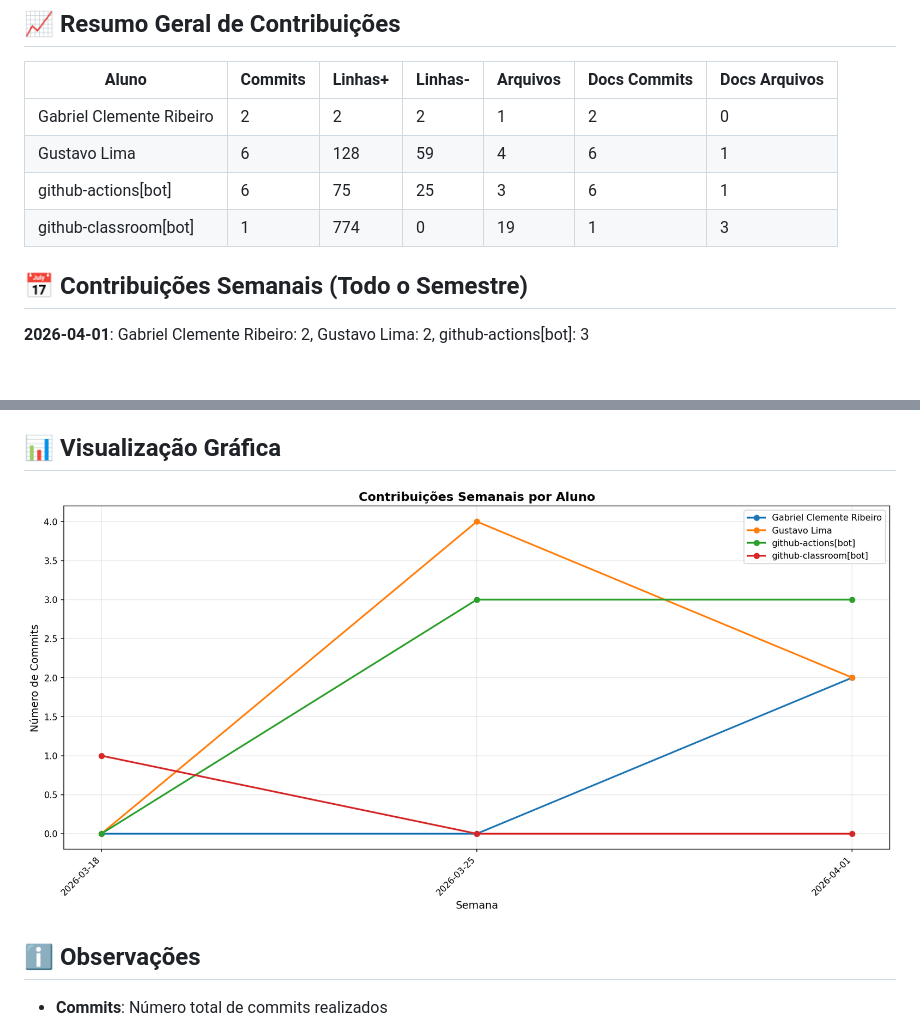
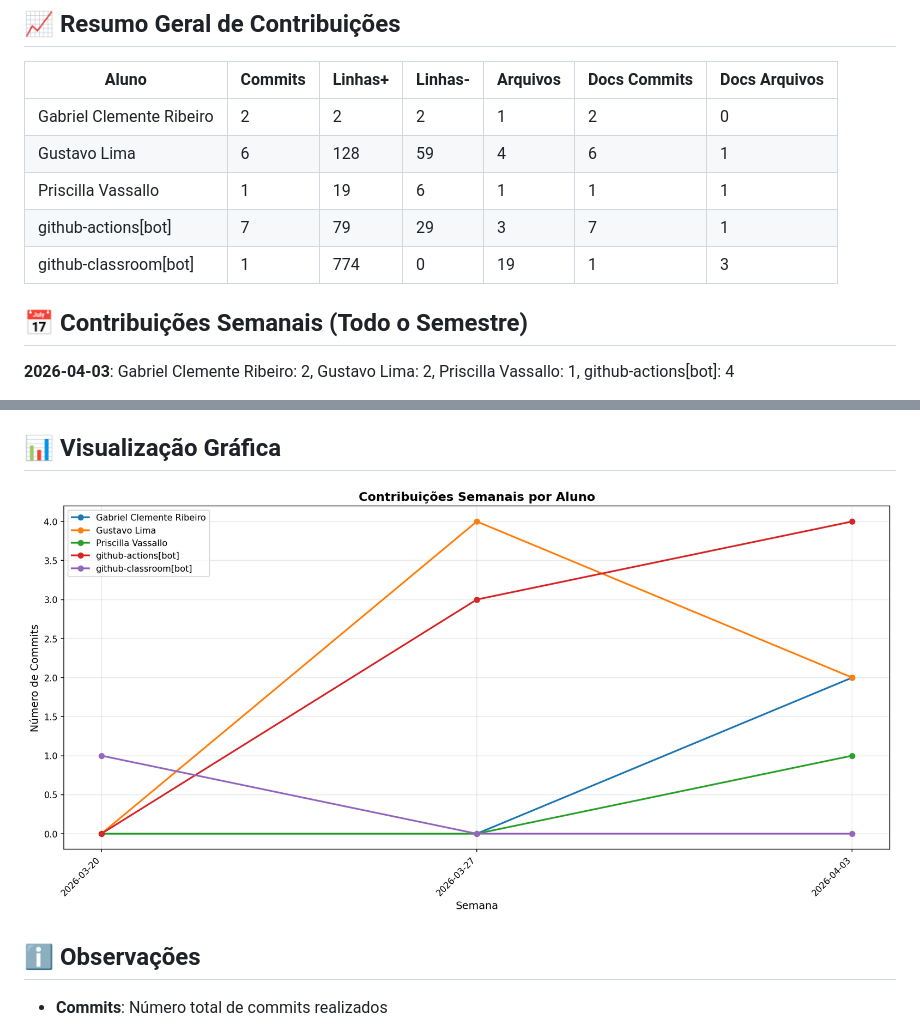
Before and after one commit to priscillavassallo/lit_log, a Markdown page: documentos/CONTRIBUTION_REPORT.md, 2 parts joined by grey strips. Drawn GitHub-style; pictures changed too: documentos/img/contribution-weekly.png; blank space fills up the shorter version.

```diff
--- a/documentos/CONTRIBUTION_REPORT.md
+++ b/documentos/CONTRIBUTION_REPORT.md
@@ -10,11 +10,12 @@
 |--------------------------|-----------|-----------|-----------|------------|----------------|-----------------|
 | Gabriel Clemente Ribeiro |         2 |         2 |         2 |          1 |              2 |               0 |
 | Gustavo Lima             |         6 |       128 |        59 |          4 |              6 |               1 |
-| github-actions[bot]      |         6 |        75 |        25 |          3 |              6 |               1 |
+| Priscilla Vassallo       |         1 |        19 |         6 |          1 |              1 |               1 |
+| github-actions[bot]      |         7 |        79 |        29 |          3 |              7 |               1 |
 | github-classroom[bot]    |         1 |       774 |         0 |         19 |              1 |               3 |
 
 
 ## 📅 Contribuições Semanais (Todo o Semestre)
 
-**2026-04-01**: Gabriel Clemente Ribeiro: 2, Gustavo Lima: 2, github-actions[bot]: 3
+**2026-04-03**: Gabriel Clemente Ribeiro: 2, Gustavo Lima: 2, Priscilla Vassallo: 1, github-actions[bot]: 4
 
```
Also changed, not shown: other parts of documentos/CONTRIBUTION_REPORT.md (+3 -3 lines), documentos/img/contribution-total.png.
